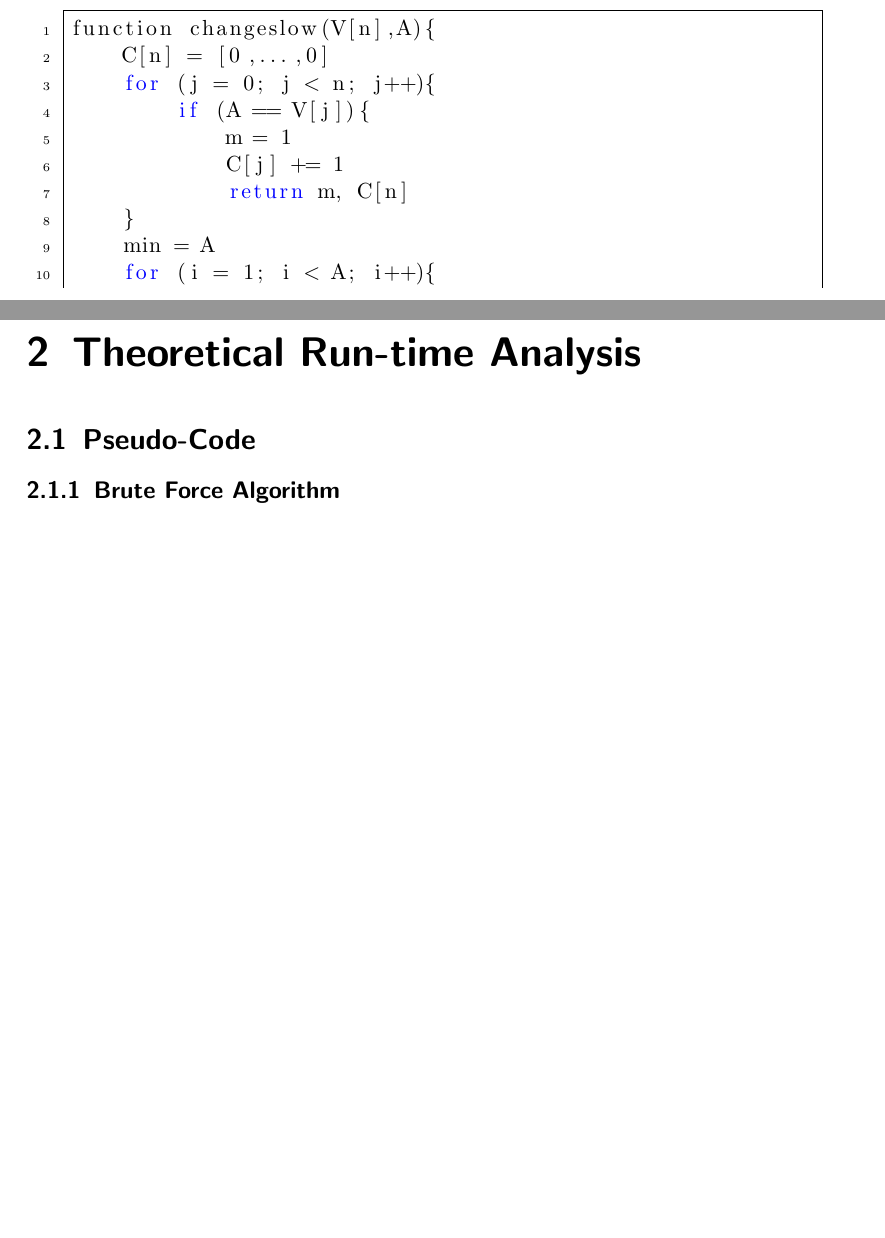
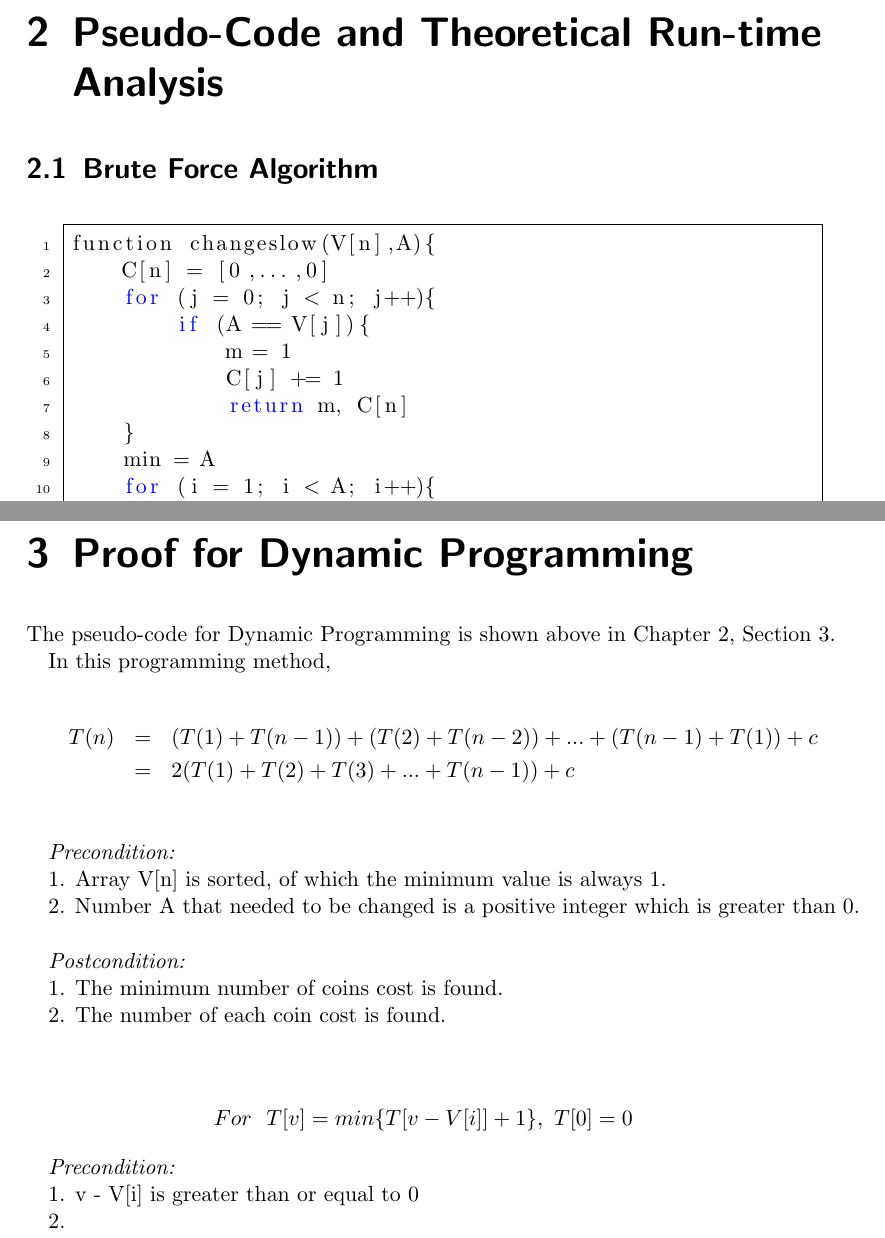
Before and after one commit to tingzhi/algorithm, a LaTeX document (project2/Project 2 Report.tex): two parts of pages 2 and 5 of 6 before the commit and two parts of pages 3 and 6 of 7 after it, joined at a grey line, cut so that both start at the same text, the shorter picture padded with empty space. Compiled offline with pdfLaTeX.

Commit message:
update for merge

```diff
--- a/project2/Project 2 Report.tex
+++ b/project2/Project 2 Report.tex
@@ -61,6 +62,25 @@ Since we start to fill in the table from base case, for each step we could guara
 
 \section{Pseudo-Code}
 \subsection {Brute Force Algorithm}
+
+
+
+
+
+
+
+
+
+
+
+
+
+
+
+
+\chapter{Pseudo-Code and Theoretical Run-time Analysis}
+
+\section {Brute Force Algorithm}
 
 \begin{lstlisting}[language=c]
 function changeslow(V[n],A){
@@ -156,18 +176,38 @@ T(n) = \Theta(nA), where n is the number of different coins and A is the amount
 \end{eqnarray*}
 
 
+\chapter{Proof for Dynamic Programming}
 
+The pseudo-code for Dynamic Programming is shown above in Chapter 2, Section 3.
 
-\chapter{Theoretical Run-time Analysis}
+In this programming method,
 
-\section{Pseudo-Code}
-\subsection {Brute Force Algorithm}
+\begin{eqnarray*}
+T(n) 	& = & (T(1)+ T(n-1)) + (T(2) + T(n-2)) + ... + (T(n-1) + T(1)) + c\\
+		& = & 2(T(1) + T(2) + T(3) + ... + T(n-1)) + c\\
+\end{eqnarray*}
 
+\emph{Precondition:}
 
+1. Array V[n] is sorted, of which the minimum value is always 1.
 
+2. Number A that needed to be changed is a positive integer which is greater than 0.\\
 
+\emph{Postcondition:}
 
+1. The minimum number of coins cost is found.
 
+2. The number of each coin cost is found.\\
+
+\begin{eqnarray*}
+For\ \  T[v] = min\{T[v-V[i]] + 1\},\ T[0] = 0
+\end{eqnarray*}
+
+\emph{Precondition:}
+
+1. v - V[i] is greater than or equal to 0
+
+2.
 
 
 
```
Also changed, not shown: project2/Project 2 Report.tex (6 more changed lines).
